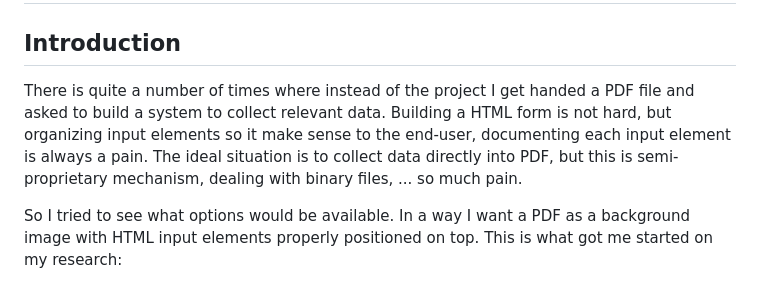
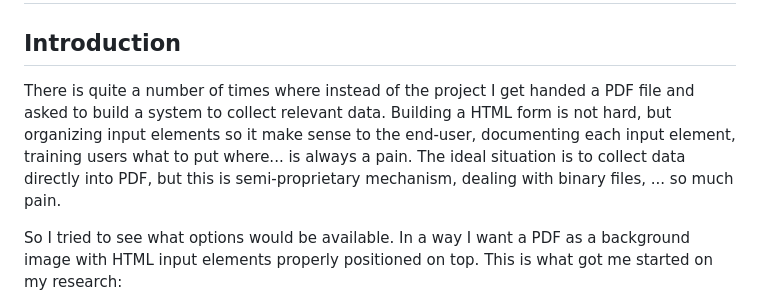
Before and after one commit to gstolarov/pdf-form, a Markdown page: README.md, the part around the change. Rendered like a GitHub page.

Commit message:
Enhance introduction with additional context
Expanded on the challenges of organizing input elements and training users in the introduction.

```diff
--- a/README.md
+++ b/README.md
@@ -2,7 +2,7 @@
 # [PDF based HTML data entry](https://github.com/gstolarov/pdf-form)
 
 ## Introduction
-There is quite a number of times where instead of the project I get handed a PDF file and asked to build a system to collect relevant data. Building a HTML form is not hard, but organizing input elements so it make sense to the end-user, documenting each input element is always a pain. The ideal situation is to collect data directly into PDF, but this is semi-proprietary mechanism, dealing with binary files, ... so much pain.
+There is quite a number of times where instead of the project I get handed a PDF file and asked to build a system to collect relevant data. Building a HTML form is not hard, but organizing input elements so it make sense to the end-user, documenting each input element, training users what to put where... is always a pain. The ideal situation is to collect data directly into PDF, but this is semi-proprietary mechanism, dealing with binary files, ... so much pain.
 
 So I tried to see what options would be available. In a way I want a PDF as a background image with HTML input elements properly positioned on top. This is what got me started on my research:
  - convert PDF to image (SVG)
```
